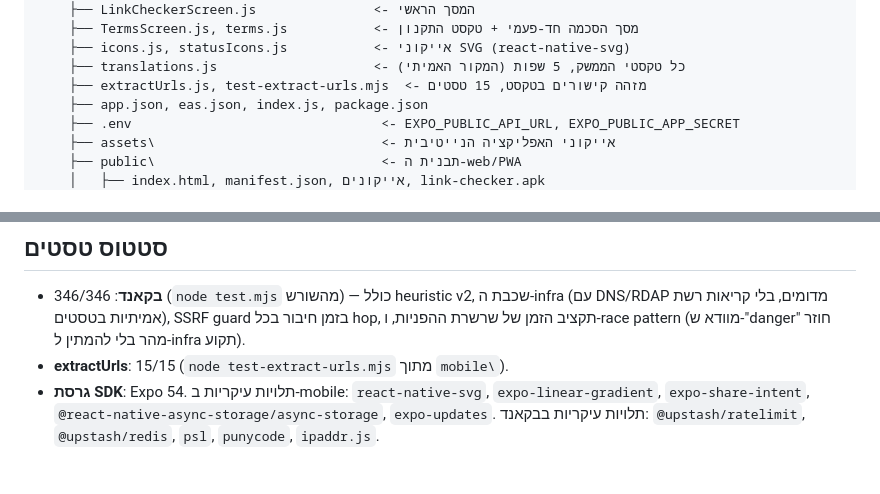
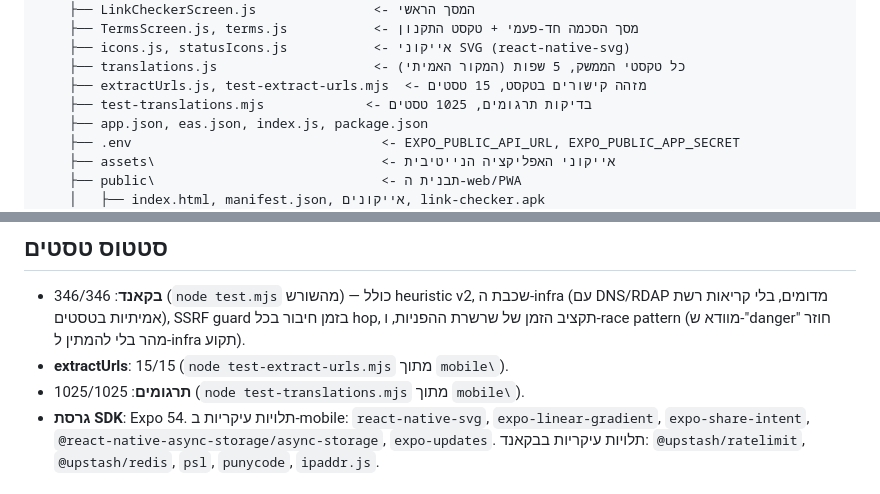
Before and after one commit to Ronpar19/Verify, a Markdown page: PROJECT-SUMMARY.md, 2 parts joined by grey strips. Drawn GitHub-style.

```diff
--- a/PROJECT-SUMMARY.md
+++ b/PROJECT-SUMMARY.md
@@ -77,6 +77,7 @@ Desktop\link-checker-vercel\              <- הבקאנד + שורש
     ├── icons.js, statusIcons.js           <- אייקוני SVG (react-native-svg)
     ├── translations.js                    <- כל טקסטי הממשק, 5 שפות (המקור האמיתי)
     ├── extractUrls.js, test-extract-urls.mjs  <- מזהה קישורים בטקסט, 15 טסטים
+    ├── test-translations.mjs             <- בדיקות תרגומים, 1025 טסטים
     ├── app.json, eas.json, index.js, package.json
     ├── .env                                <- EXPO_PUBLIC_API_URL, EXPO_PUBLIC_APP_SECRET
     ├── assets\                             <- אייקוני האפליקציה הנייטיבית
@@ -236,6 +237,7 @@ Desktop\link-checker-vercel\              <- הבקאנד + שורש
   SSRF guard בזמן חיבור בכל hop, תקציב הזמן של שרשרת ההפניות,
   ו-race pattern (מוודא ש-"danger" חוזר מהר בלי להמתין ל-infra תקוע).
 - **extractUrls**: 15/15 (`node test-extract-urls.mjs` מתוך `mobile\`).
+- **תרגומים**: 1025/1025 (`node test-translations.mjs` מתוך `mobile\`).
 - **גרסת SDK**: Expo 54. תלויות עיקריות ב-mobile:
   `react-native-svg`, `expo-linear-gradient`, `expo-share-intent`,
   `@react-native-async-storage/async-storage`, `expo-updates`.
```
Also changed, not shown: DEPLOYMENT.md (+4 -4 lines), README.md (+3 -3 lines).
